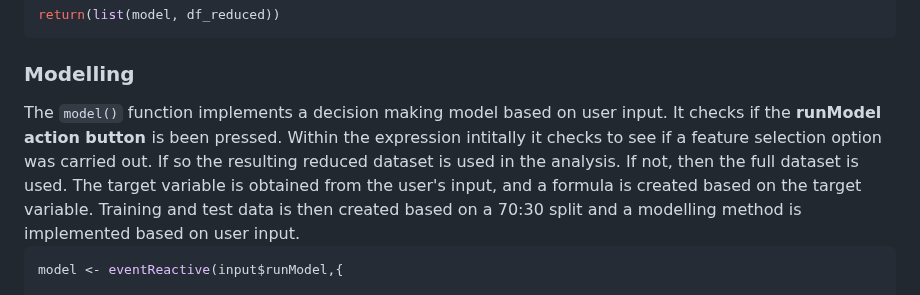
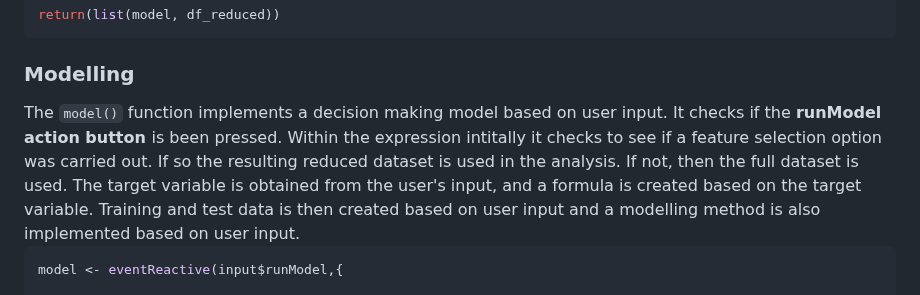
Before and after one commit to victoriaalvarezcidgt/Decision-making-models, a Markdown page: 04__Documentation/05__Shiny_App.md, the part around one of its changes. Rendered like a GitHub page.

````diff
--- a/04__Documentation/05__Shiny_App.md
+++ b/04__Documentation/05__Shiny_App.md
@@ -287,7 +287,7 @@ return(list(model, df_reduced))
 ```
 
 <h3 align = "left"> Modelling </h3>
-The <code>model()</code> function implements a decision making model based on user input. It checks if the <strong> runModel action button </strong> is been pressed. Within the expression intitally it checks to see if a feature selection option was carried out. If so the resulting reduced dataset is used in the analysis. If not, then the full dataset is used.  The target variable is obtained from the user's input, and a formula is created based on the target variable. Training and test data is then created based on a 70:30 split and a modelling method is implemented based on user input.
+The <code>model()</code> function implements a decision making model based on user input. It checks if the <strong> runModel action button </strong> is been pressed. Within the expression intitally it checks to see if a feature selection option was carried out. If so the resulting reduced dataset is used in the analysis. If not, then the full dataset is used.  The target variable is obtained from the user's input, and a formula is created based on the target variable. Training and test data is then created based on user input and a modelling method is also implemented based on user input.
 
 ```R
 model <- eventReactive(input$runModel,{
````
Also changed, not shown: other parts of 04__Documentation/05__Shiny_App.md (+4 -4 lines).
